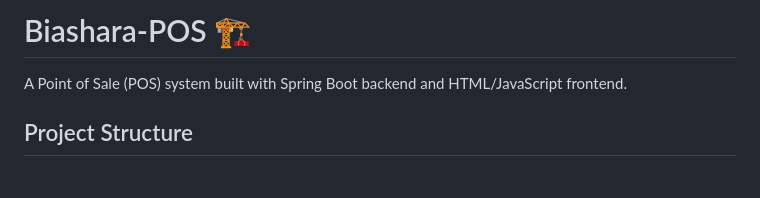
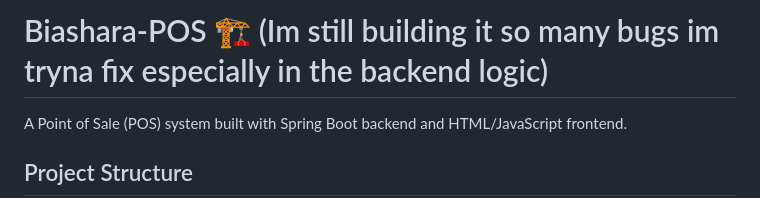
Before and after one commit to JayMunene/BIASHARA-POS, a Markdown page: README.md, the part around the change. Drawn GitHub-style; blank space fills up the shorter version.

Commit message:
Revise README to indicate ongoing development status
Updated project description to reflect ongoing development and Backend issues.

```diff
--- a/README.md
+++ b/README.md
@@ -1,4 +1,4 @@
-# Biashara-POS 🏗️
+# Biashara-POS 🏗️   (Im still building it so many bugs im tryna fix especially in the backend logic)
 
 A Point of Sale (POS) system built with Spring Boot backend and HTML/JavaScript frontend.
 
```
